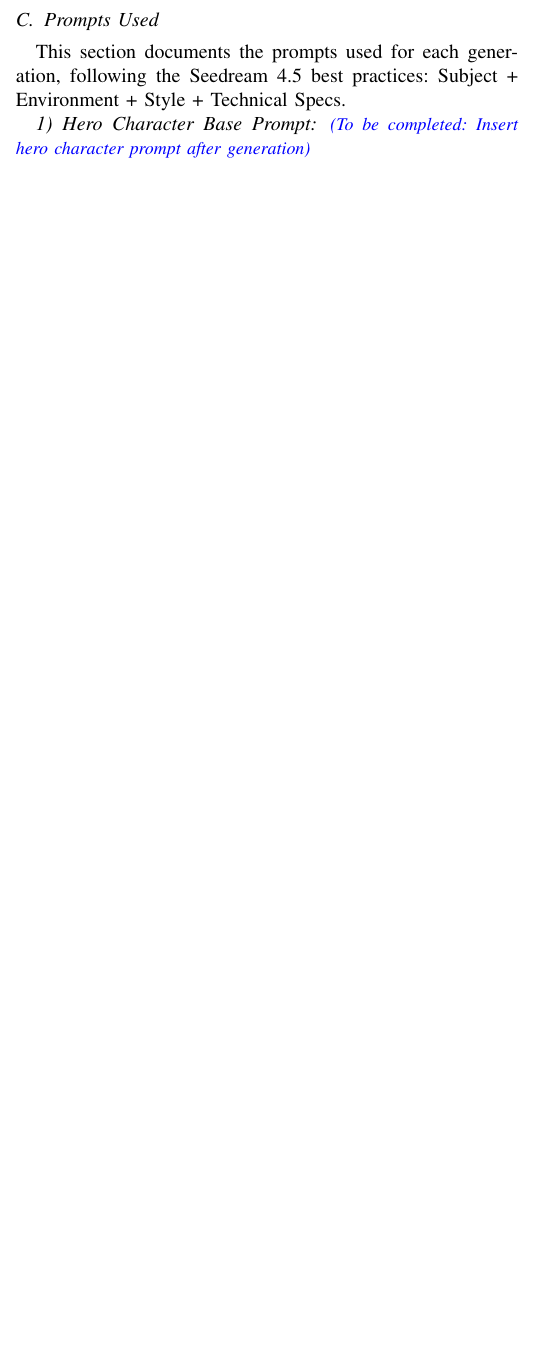
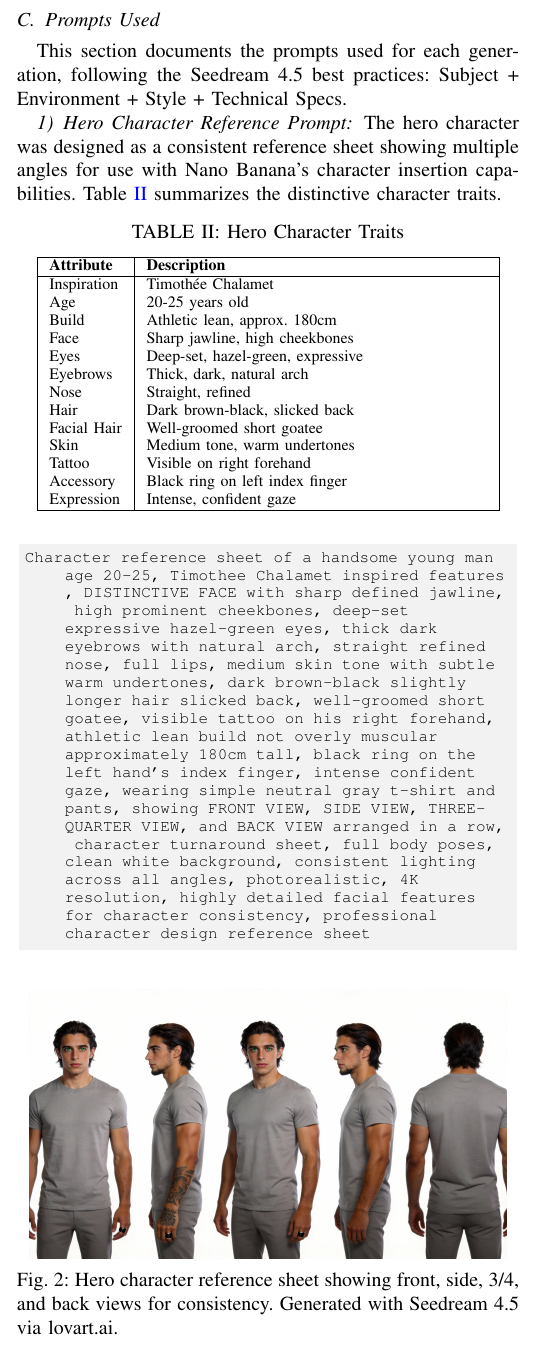
Before and after one commit to serbanlex/graphics-project, a LaTeX paper (project/docs/GPS_Project_Documentation.tex): part of one column of page 2 of 4, cut so that both start at the same text, the shorter picture padded with empty space. Compiled offline with pdfLaTeX.

Commit message:
Add hero character traits table and reference section to documentation

```diff
--- a/project/docs/GPS_Project_Documentation.tex
+++ b/project/docs/GPS_Project_Documentation.tex
@@ -208,9 +208,45 @@ Table~\ref{tab:toolorder} shows the sequential order in which tools were applied
 
 This section documents the prompts used for each generation, following the Seedream 4.5 best practices: Subject + Environment + Style + Technical Specs.
 
-\subsubsection{Hero Character Base Prompt}
+\subsubsection{Hero Character Reference Prompt}
 
-\todo{Insert hero character prompt after generation}
+The hero character was designed as a consistent reference sheet showing multiple angles for use with Nano Banana's character insertion capabilities. Table~\ref{tab:herotraits} summarizes the distinctive character traits.
+
+\begin{table}[H]
+\centering
+\caption{Hero Character Traits}
+\label{tab:herotraits}
+\begin{tabular}{|l|p{6cm}|}
+\hline
+\textbf{Attribute} & \textbf{Description} \\
+\hline
+Inspiration & Timoth\'{e}e Chalamet \\
+Age & 20-25 years old \\
+Build & Athletic lean, approx. 180cm \\
+Face & Sharp jawline, high cheekbones \\
+Eyes & Deep-set, hazel-green, expressive \\
+Eyebrows & Thick, dark, natural arch \\
+Nose & Straight, refined \\
+Hair & Dark brown-black, slicked back \\
+Facial Hair & Well-groomed short goatee \\
+Skin & Medium tone, warm undertones \\
+Tattoo & Visible on right forehand \\
+Accessory & Black ring on left index finger \\
+Expression & Intense, confident gaze \\
+\hline
+\end{tabular}
+\end{table}
+
+\begin{lstlisting}[style=promptstyle]
+Character reference sheet of a handsome young man age 20-25, Timothee Chalamet inspired features, DISTINCTIVE FACE with sharp defined jawline, high prominent cheekbones, deep-set expressive hazel-green eyes, thick dark eyebrows with natural arch, straight refined nose, full lips, medium skin tone with subtle warm undertones, dark brown-black slightly longer hair slicked back, well-groomed short goatee, visible tattoo on his right forehand, athletic lean build not overly muscular approximately 180cm tall, black ring on the left hand's index finger, intense confident gaze, wearing simple neutral gray t-shirt and pants, showing FRONT VIEW, SIDE VIEW, THREE-QUARTER VIEW, and BACK VIEW arranged in a row, character turnaround sheet, full body poses, clean white background, consistent lighting across all angles, photorealistic, 4K resolution, highly detailed facial features for character consistency, professional character design reference sheet
+\end{lstlisting}
+
+\begin{figure}[H]
+\centering
+\includegraphics[width=0.95\linewidth]{images/hero_reference.png}
+\caption{Hero character reference sheet showing front, side, 3/4, and back views for consistency. Generated with Seedream 4.5 via lovart.ai.}
+\label{fig:hero}
+\end{figure}
 
 \subsubsection{Jungle World Prompt}
 
```
